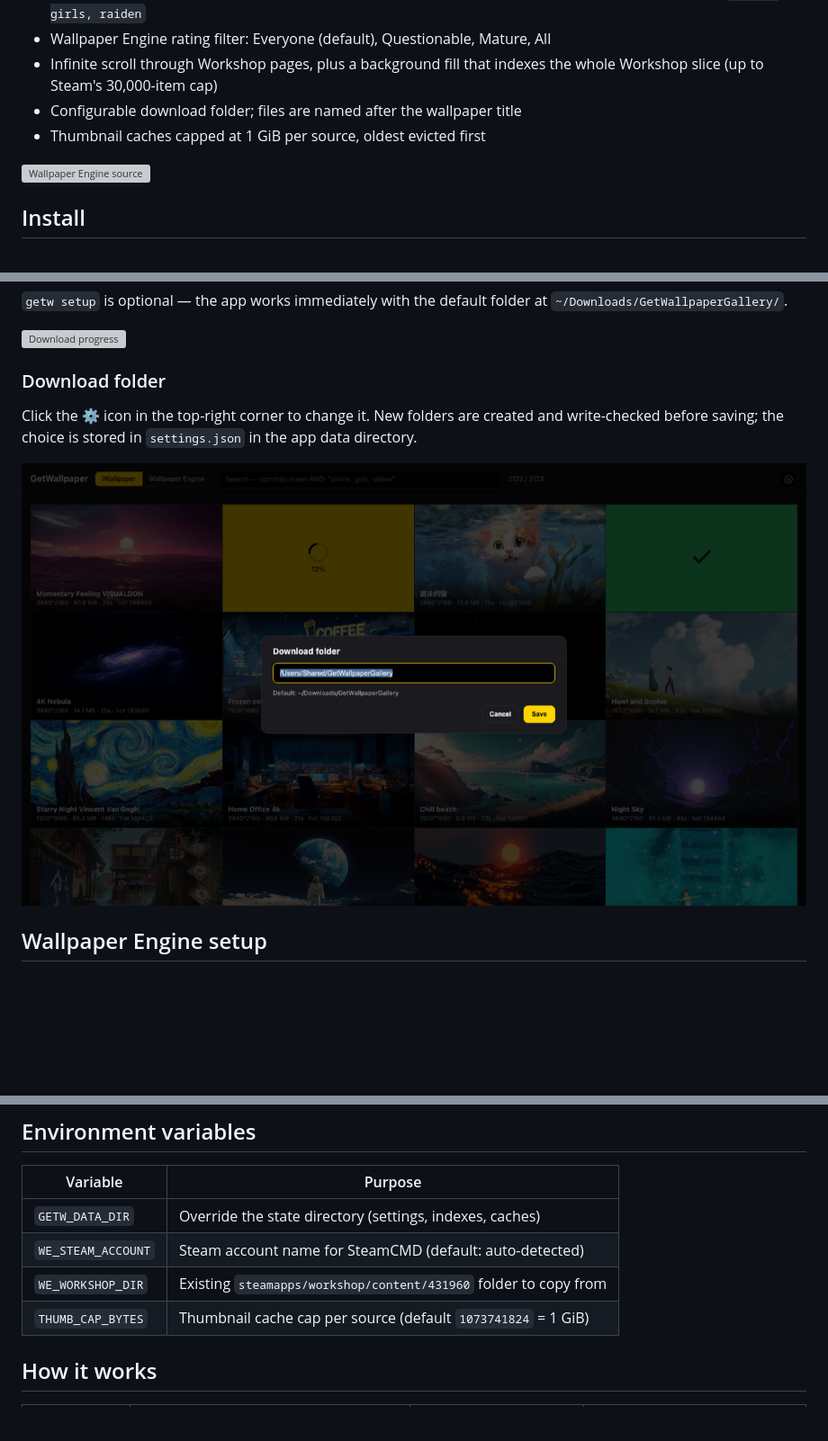
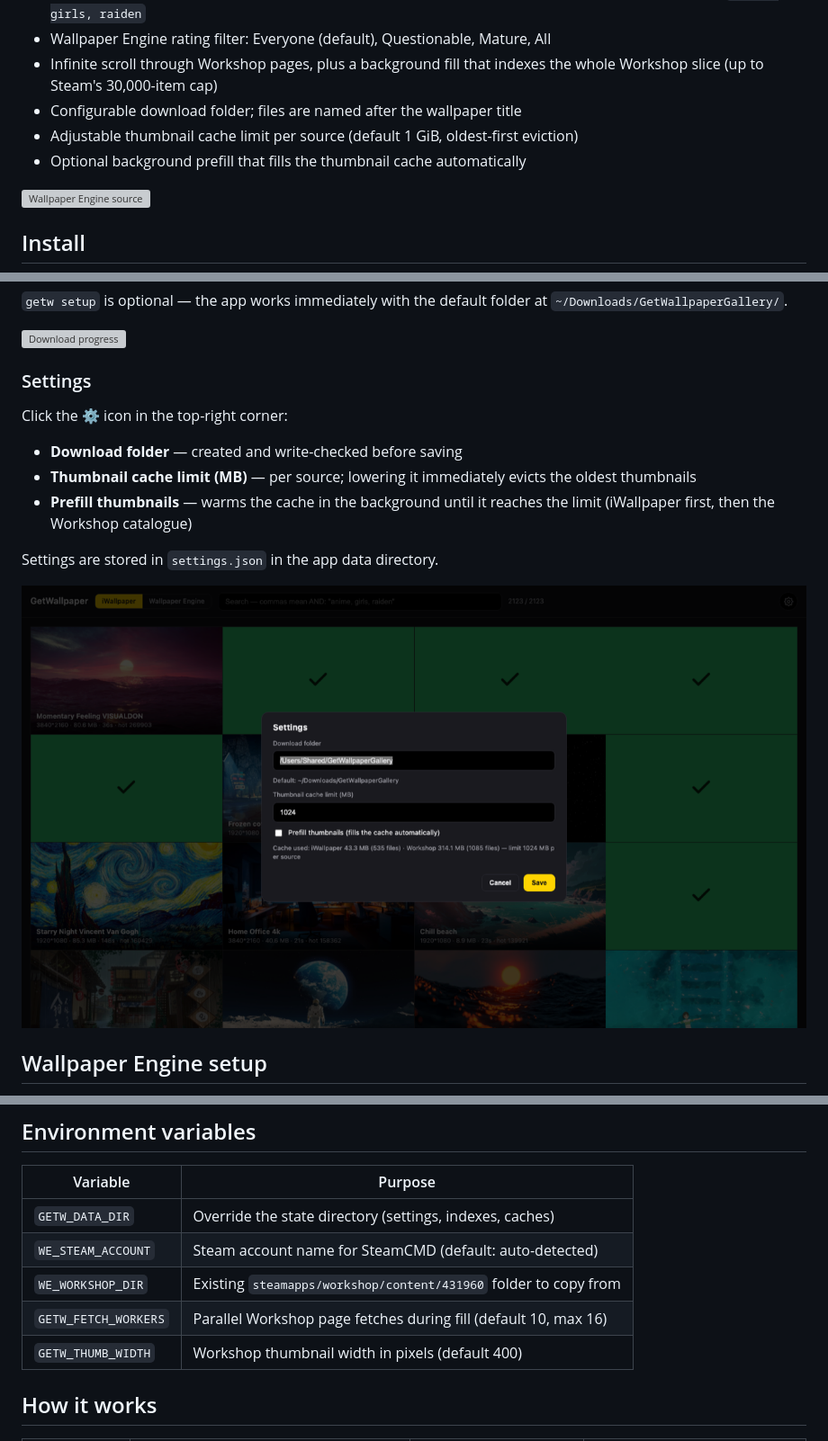
Before and after one commit to Winterrks/GetWallpaper, a Markdown page: README.md, 3 parts joined by grey strips. Shown at 90% size. Rendered like a GitHub page; pictures changed too: docs/settings.png; blank space fills up the shorter version; grey boxes are pictures that could not be loaded.

Commit message:
Settings: thumbnail cache limit + background prefill; README (v0.2.0)

```diff
--- a/README.md
+++ b/README.md
@@ -20,7 +20,8 @@ It runs entirely on your machine: one Python process, a browser tab on
 - Wallpaper Engine rating filter: Everyone (default), Questionable, Mature, All
 - Infinite scroll through Workshop pages, plus a background fill that indexes the whole Workshop slice (up to Steam's 30,000-item cap)
 - Configurable download folder; files are named after the wallpaper title
-- Thumbnail caches capped at 1 GiB per source, oldest evicted first
+- Adjustable thumbnail cache limit per source (default 1 GiB, oldest-first eviction)
+- Optional background prefill that fills the thumbnail cache automatically
 
 ![Wallpaper Engine source](docs/wallpaper-engine.png)
 
@@ -64,11 +65,17 @@ getw start     # opens http://127.0.0.1:8000
 
 ![Download progress](docs/progress.png)
 
-### Download folder
+### Settings
 
-Click the ⚙ icon in the top-right corner to change it. New folders are created
-and write-checked before saving; the choice is stored in `settings.json` in the
-app data directory.
+Click the ⚙ icon in the top-right corner:
+
+- **Download folder** — created and write-checked before saving
+- **Thumbnail cache limit (MB)** — per source; lowering it immediately evicts
+  the oldest thumbnails
+- **Prefill thumbnails** — warms the cache in the background until it reaches
+  the limit (iWallpaper first, then the Workshop catalogue)
+
+Settings are stored in `settings.json` in the app data directory.
 
 ![Settings dialog](docs/settings.png)
 
@@ -145,7 +152,8 @@ getw status                               # data dir, download folder, caches, S
 | `GETW_DATA_DIR` | Override the state directory (settings, indexes, caches) |
 | `WE_STEAM_ACCOUNT` | Steam account name for SteamCMD (default: auto-detected) |
 | `WE_WORKSHOP_DIR` | Existing `steamapps/workshop/content/431960` folder to copy from |
-| `THUMB_CAP_BYTES` | Thumbnail cache cap per source (default `1073741824` = 1 GiB) |
+| `GETW_FETCH_WORKERS` | Parallel Workshop page fetches during fill (default 10, max 16) |
+| `GETW_THUMB_WIDTH` | Workshop thumbnail width in pixels (default 400) |
 
 ## How it works
 
```
Also changed, not shown: 4 other files.
